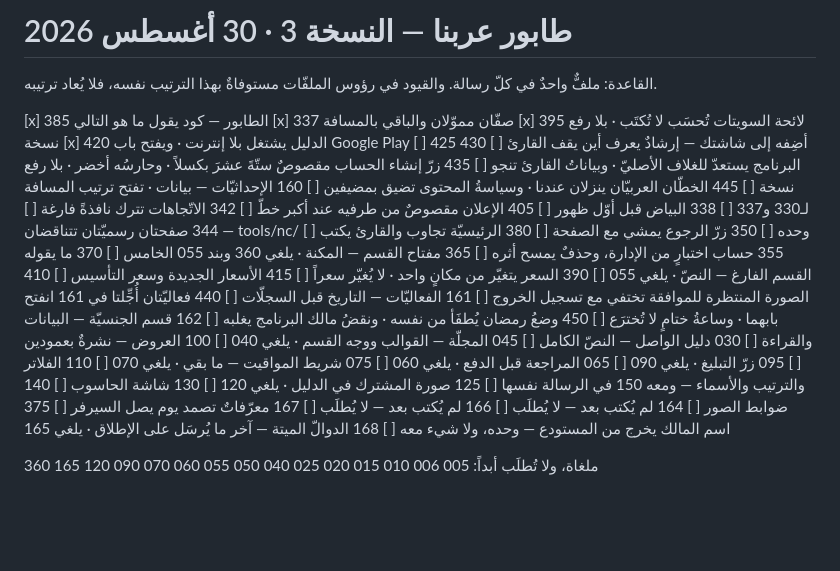
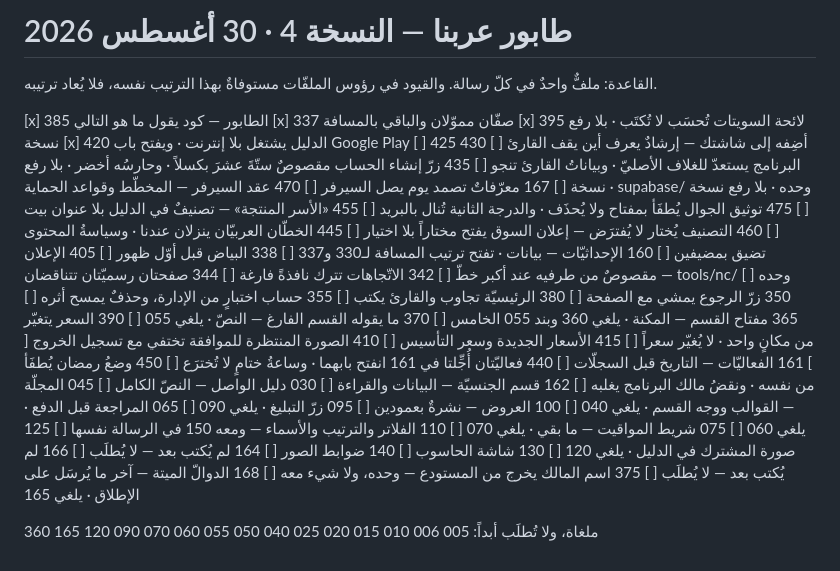
Before and after one commit to dbprime/Arabna, a Markdown page: docs/الطابور.md, the part around the change. GitHub-like rendering; blank space fills up the shorter version.

Commit message:
الطابور — النسخة 4: 167 يسبق عمل السيرفر، وأربعة أسطر جديدة
خمسة تغييرات لا سادس لها، ولا سطر آخر أُعيد ترتيبه.

- [x] 420 مؤكَّدٌ مغلقاً: main على 5c948cb والشبكة خضراء.
- 167 ينتقل من قبل 375 إلى ما بعد 435 مباشرةً. وقيده القديم «بعد 166»
  كان موضعاً في طابور لا حاجةً في كود، و166 لم يُكتب بعد — وهو يسبق عمل
  السيرفر كلَّه.
- 470 و475 و455 بعد 167 بهذا الترتيب، و460 بعد 455.
- الرأس: النسخة 4.

ولا سطرَ لملفّ وصل السيرفر: لم يُكتب بعد فلا يُطلَب، كـ164 و166.
ولا شيء غيره: لا js/ ولا styles/، ولا رفعَ رقم نسخة، ولا شبكة.

Co-Authored-By: Claude Opus 5 <noreply@anthropic.com>
Claude-Session: https://claude.ai/code/session_01FQktTvq1yNPmo67XBoW8hs

```diff
--- a/docs/الطابور.md
+++ b/docs/الطابور.md
@@ -1,4 +1,4 @@
-# طابور عربنا — النسخة 3 · 30 أغسطس 2026
+# طابور عربنا — النسخة 4 · 30 أغسطس 2026
 
 القاعدة: ملفٌّ واحدٌ في كلّ رسالة. والقيود في رؤوس الملفّات
 مستوفاةٌ بهذا الترتيب نفسه، فلا يُعاد ترتيبه.
@@ -10,6 +10,11 @@
 [ ] 425  أضِفه إلى شاشتك — إرشادٌ يعرف أين يقف القارئ
 [ ] 430  البرنامج يستعدّ للغلاف الأصليّ · وبياناتُ القارئ تنجو
 [ ] 435  زرّ إنشاء الحساب مقصوصٌ ستّةَ عشرَ بكسلاً · وحارسُه أخضر · بلا رفع نسخة
+[ ] 167  معرّفاتٌ تصمد يوم يصل السيرفر
+[ ] 470  عقد السيرفر — المخطّط وقواعد الحماية · supabase/ وحده · بلا رفع نسخة
+[ ] 475  توثيق الجوال يُطفَأ بمفتاح ولا يُحذَف · والدرجة الثانية تُنال بالبريد
+[ ] 455  «الأسر المنتجة» — تصنيفٌ في الدليل بلا عنوان بيت
+[ ] 460  التصنيف يُختار لا يُفترَض — إعلان السوق يفتح مختاراً بلا اختيار
 [ ] 445  الخطّان العربيّان ينزلان عندنا · وسياسةُ المحتوى تضيق بمضيفين
 [ ] 160  الإحداثيّات — بيانات · تفتح ترتيب المسافة لـ330 و337
 [ ] 338  البياض قبل أوّل ظهور
@@ -40,7 +45,6 @@
 [ ] 140  ضوابط الصور
 [ ] 164  لم يُكتب بعد — لا يُطلَب
 [ ] 166  لم يُكتب بعد — لا يُطلَب
-[ ] 167  معرّفاتٌ تصمد يوم يصل السيرفر
 [ ] 375  اسم المالك يخرج من المستودع — وحده، ولا شيء معه
 [ ] 168  الدوالّ الميتة — آخر ما يُرسَل على الإطلاق · يلغي 165
 
```
